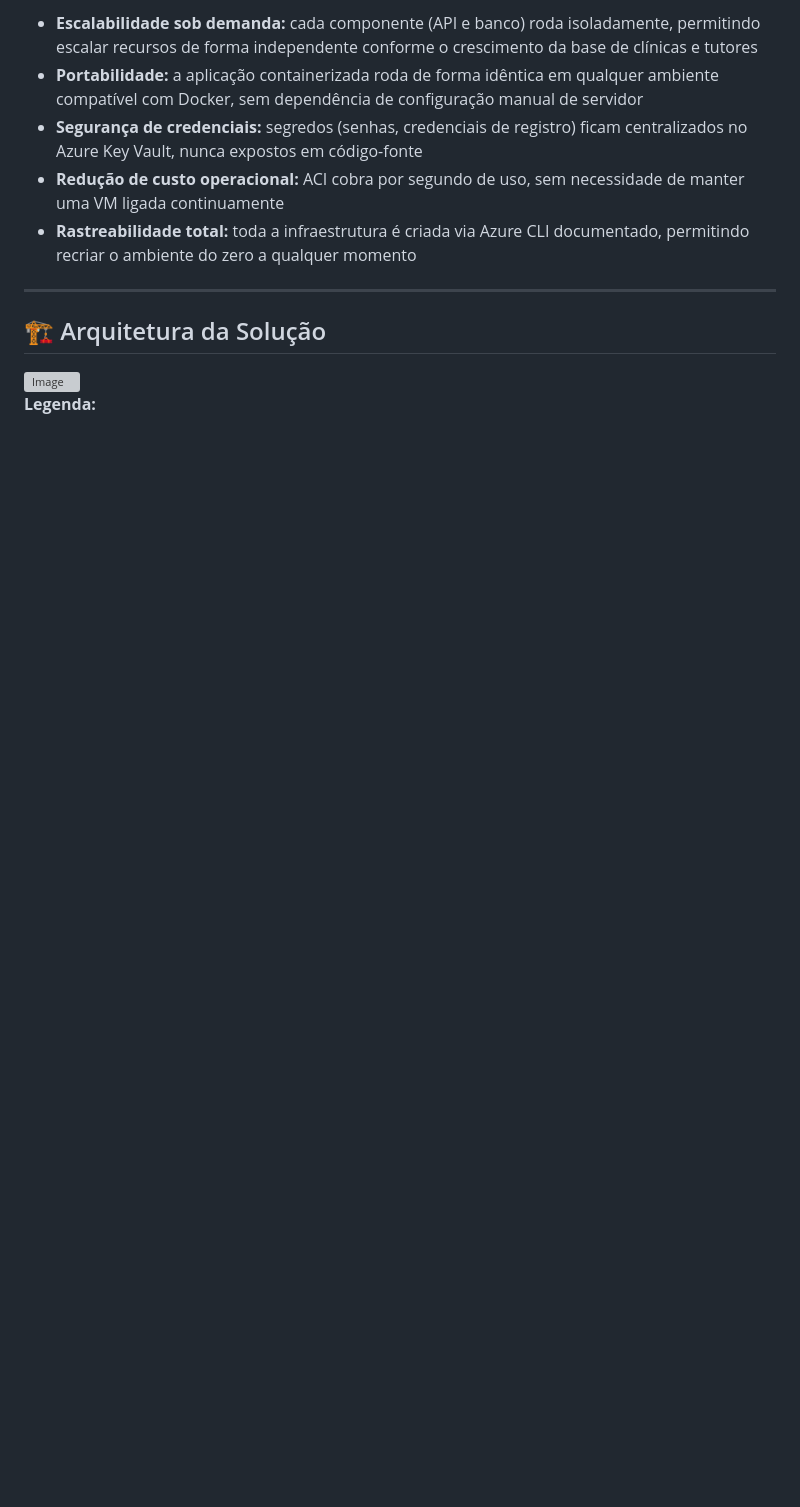
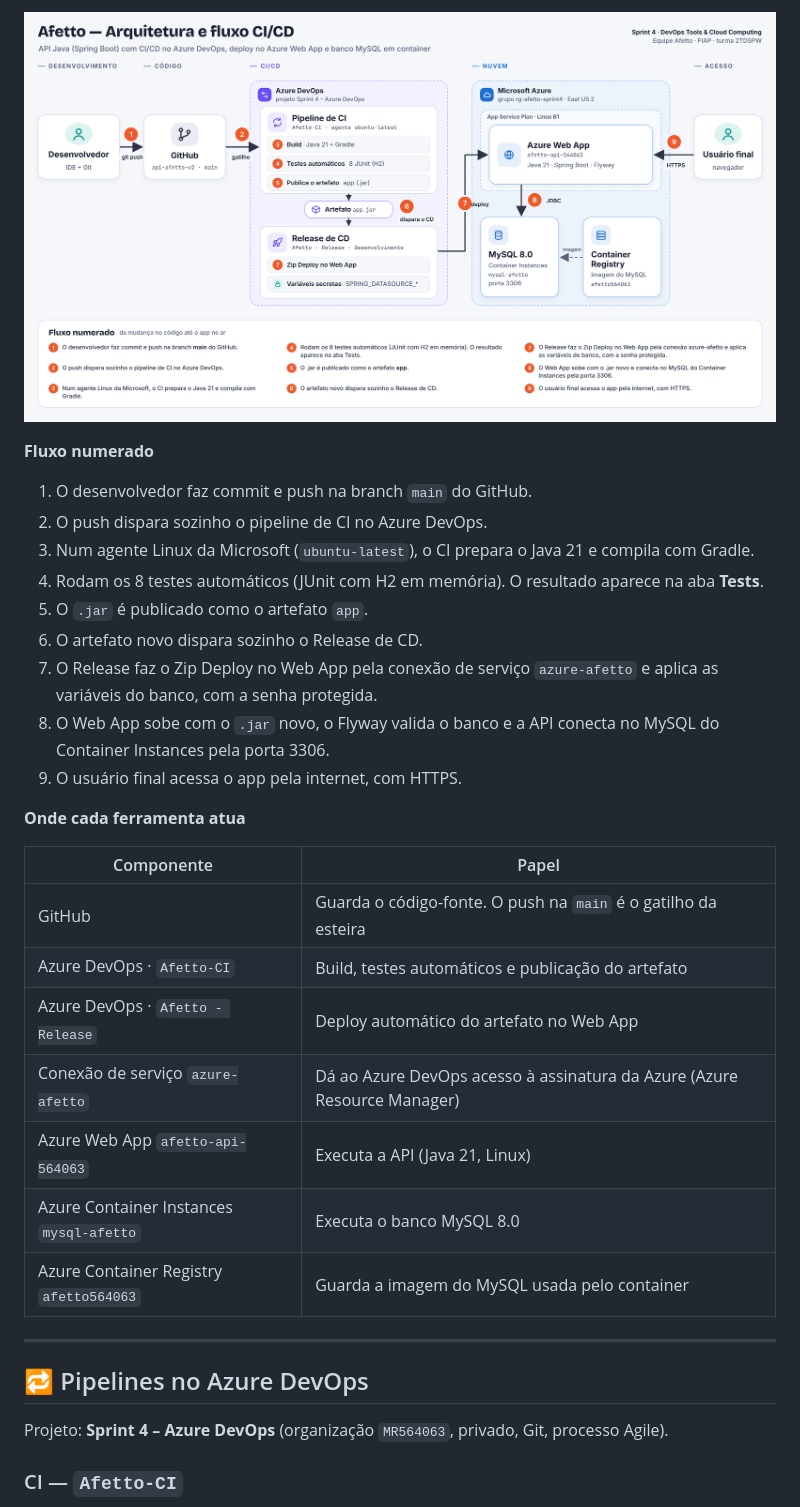
Before and after one commit to iagoliziero/api-afetto-v2, a Markdown page: README.md, the part around one of its changes. Rendered like a GitHub page; pictures changed too: docs/afetto-diagrama-cicd.png (added); blank space fills up the shorter version; grey boxes are pictures that could not be loaded.

Commit message:
README da Sprint 4 com diagrama de arquitetura e CI/CD

```diff
--- a/README.md
+++ b/README.md
@@ -25,15 +39,35 @@ Nesta Sprint, a solução foi totalmente containerizada e implantada na nuvem: a
 
-- **Escalabilidade sob demanda:** cada componente (API e banco) roda isoladamente, permitindo escalar recursos de forma independente conforme o crescimento da base de clínicas e tutores
-- **Portabilidade:** a aplicação containerizada roda de forma idêntica em qualquer ambiente compatível com Docker, sem dependência de configuração manual de servidor
-- **Segurança de credenciais:** segredos (senhas, credenciais de registro) ficam centralizados no Azure Key Vault, nunca expostos em código-fonte
-- **Redução de custo operacional:** ACI cobra por segundo de uso, sem necessidade de manter uma VM ligada continuamente
-- **Rastreabilidade total:** toda a infraestrutura é criada via Azure CLI documentado, permitindo recriar o ambiente do zero a qualquer momento
+![Arquitetura e fluxo CI/CD do Afetto](docs/afetto-diagrama-cicd.png)
+
+**Fluxo numerado**
+
+1. O desenvolvedor faz commit e push na branch `main` do GitHub.
+2. O push dispara sozinho o pipeline de CI no Azure DevOps.
+3. Num agente Linux da Microsoft (`ubuntu-latest`), o CI prepara o Java 21 e compila com Gradle.
+4. Rodam os 8 testes automáticos (JUnit com H2 em memória). O resultado aparece na aba **Tests**.
+5. O `.jar` é publicado como o artefato `app`.
+6. O artefato novo dispara sozinho o Release de CD.
+7. O Release faz o Zip Deploy no Web App pela conexão de serviço `azure-afetto` e aplica as variáveis do banco, com a senha protegida.
+8. O Web App sobe com o `.jar` novo, o Flyway valida o banco e a API conecta no MySQL do Container Instances pela porta 3306.
+9. O usuário final acessa o app pela internet, com HTTPS.
+
+**Onde cada ferramenta atua**
+
+| Componente | Papel |
+|---|---|
+| GitHub | Guarda o código-fonte. O push na `main` é o gatilho da esteira |
+| Azure DevOps · `Afetto-CI` | Build, testes automáticos e publicação do artefato |
+| Azure DevOps · `Afetto - Release` | Deploy automático do artefato no Web App |
+| Conexão de serviço `azure-afetto` | Dá ao Azure DevOps acesso à assinatura da Azure (Azure Resource Manager) |
+| Azure Web App `afetto-api-564063` | Executa a API (Java 21, Linux) |
+| Azure Container Instances `mysql-afetto` | Executa o banco MySQL 8.0 |
+| Azure Container Registry `afetto564063` | Guarda a imagem do MySQL usada pelo container |
 
 ---
 
-## 🏗️ Arquitetura da Solução
+## 🔁 Pipelines no Azure DevOps
 
-<img width="800" alt="Image" src="https://github.com/user-attachments/assets/c2e9ffa6-4f17-408f-91bd-ef1ccc1ab735" />
+Projeto: **Sprint 4 – Azure DevOps** (organização `MR564063`, privado, Git, processo Agile).
 
-**Legenda:**
+### CI — `Afetto-CI`
 
```
Also changed, not shown: other parts of README.md (+197 -245 lines).
